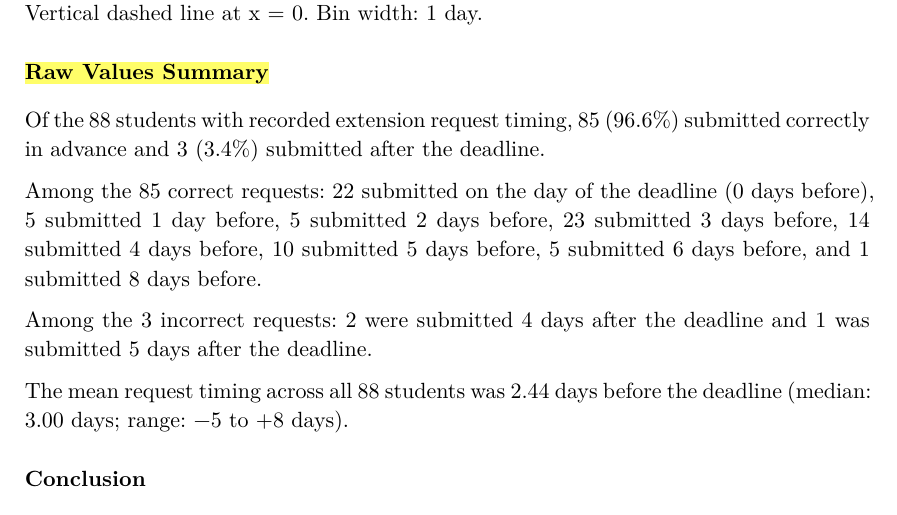
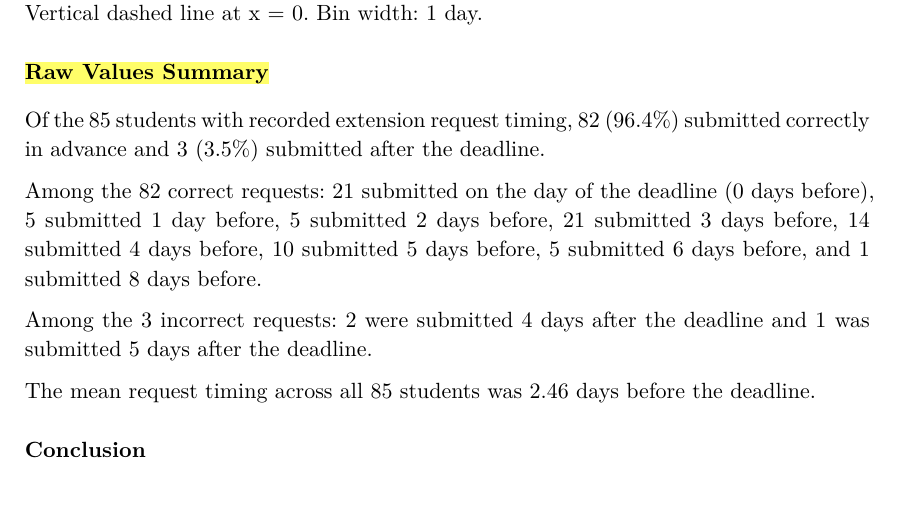
Before and after one commit to joshuafouch/Extension-Requests-in-CS-Docs, a Typst document (rq07/rq07_notes.typ): part of page 2 of 2, cut so that both start at the same text. The pictures show the PDF file rq07/rq07_notes.pdf that the author committed with the source.

Commit message:
rq07 done.

```diff
--- a/rq07/rq07_notes.typ
+++ b/rq07/rq07_notes.typ
@@ -49,19 +49,19 @@ Vertical dashed line at x = 0. Bin width: 1 day.
 
 #text(weight: "bold")[#highlight[Raw Values Summary]]
 #v(0.3em)
-Of the 88 students with recorded extension request timing, 85 (96.6%) submitted
-correctly in advance and 3 (3.4%) submitted after the deadline.
+Of the 85 students with recorded extension request timing, 82 (96.4%) submitted
+correctly in advance and 3 (3.5%) submitted after the deadline.
 
-Among the 85 correct requests: 22 submitted on the day of the deadline (0 days
-before), 5 submitted 1 day before, 5 submitted 2 days before, 23 submitted
+Among the 82 correct requests: 21 submitted on the day of the deadline (0 days
+before), 5 submitted 1 day before, 5 submitted 2 days before, 21 submitted
 3 days before, 14 submitted 4 days before, 10 submitted 5 days before, 5
 submitted 6 days before, and 1 submitted 8 days before.
 
 Among the 3 incorrect requests: 2 were submitted 4 days after the deadline and
 1 was submitted 5 days after the deadline.
 
-The mean request timing across all 88 students was 2.44 days before the
-deadline (median: 3.00 days; range: −5 to +8 days).
+The mean request timing across all 85 students was 2.46 days before the
+deadline.
 
 #v(0.8em)
 
```
Also changed, not shown: rq07/rq07_graph.png, rq07/rq07_notes.pdf, 2 other files.
